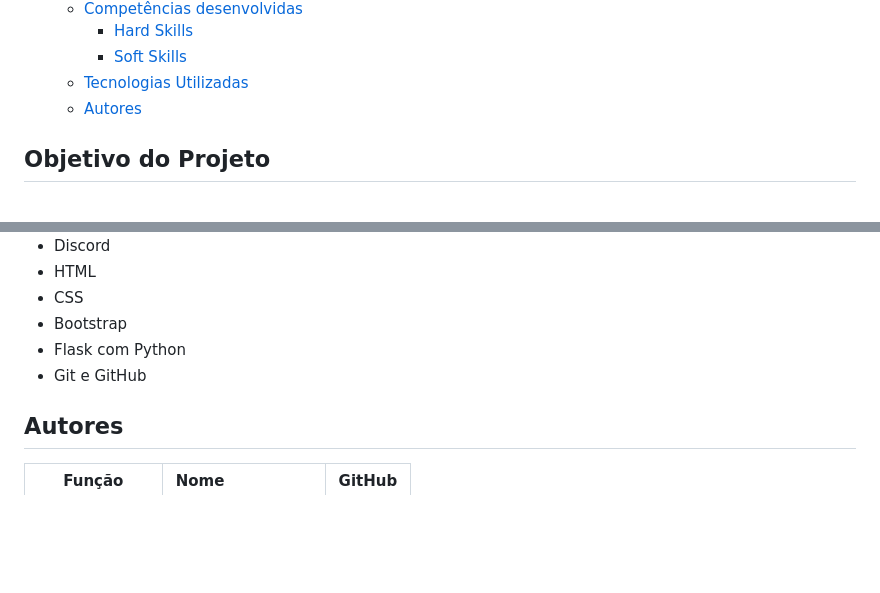
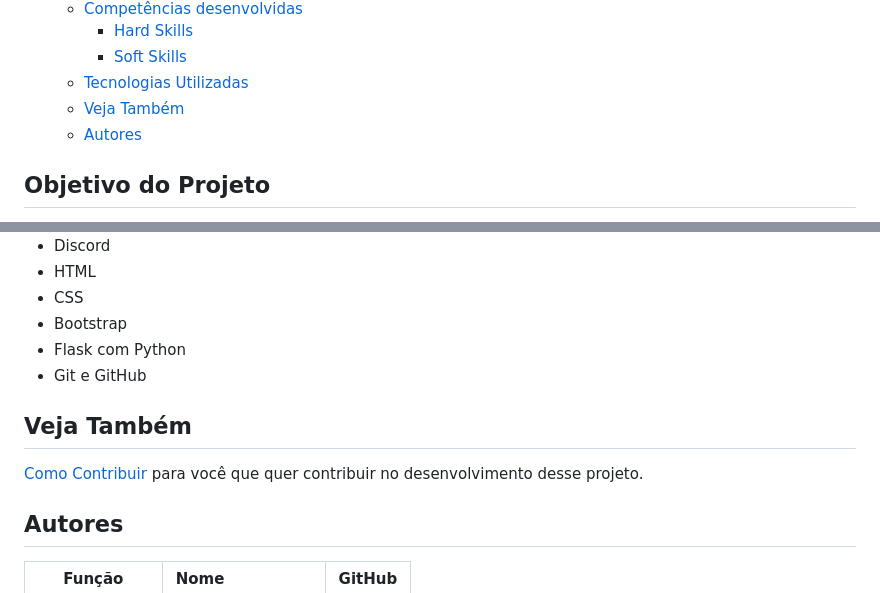
Before and after one commit to Fatec-Bug-Busters/scrum-academy, a Markdown page: README.md, 2 parts joined by grey strips. GitHub-like rendering; blank space fills up the shorter version.

Commit message:
Add link para CONTRIBUTING ao README

```diff
--- a/README.md
+++ b/README.md
@@ -23,6 +23,7 @@ Projeto fundamentado na metodologia ágil SCRUM que busca fomentar a proatividad
     - [Hard Skills](#hard-skills)
     - [Soft Skills](#soft-skills)
   - [Tecnologias Utilizadas](#tecnologias-utilizadas)
+  - [Veja Também](#veja-também)
   - [Autores](#autores)
 
 ## Objetivo do Projeto
@@ -140,6 +141,10 @@ Soft skills desenvolvidas
 - Flask com Python
 - Git e GitHub
 
+## Veja Também
+
+[Como Contribuir](./CONTRIBUTING.md) para você que quer contribuir no desenvolvimento desse projeto.
+
 ## Autores
 
 | Função |Nome | GitHub |
```
Also changed, not shown: CONTRIBUTING.md (+1 -1 lines).
